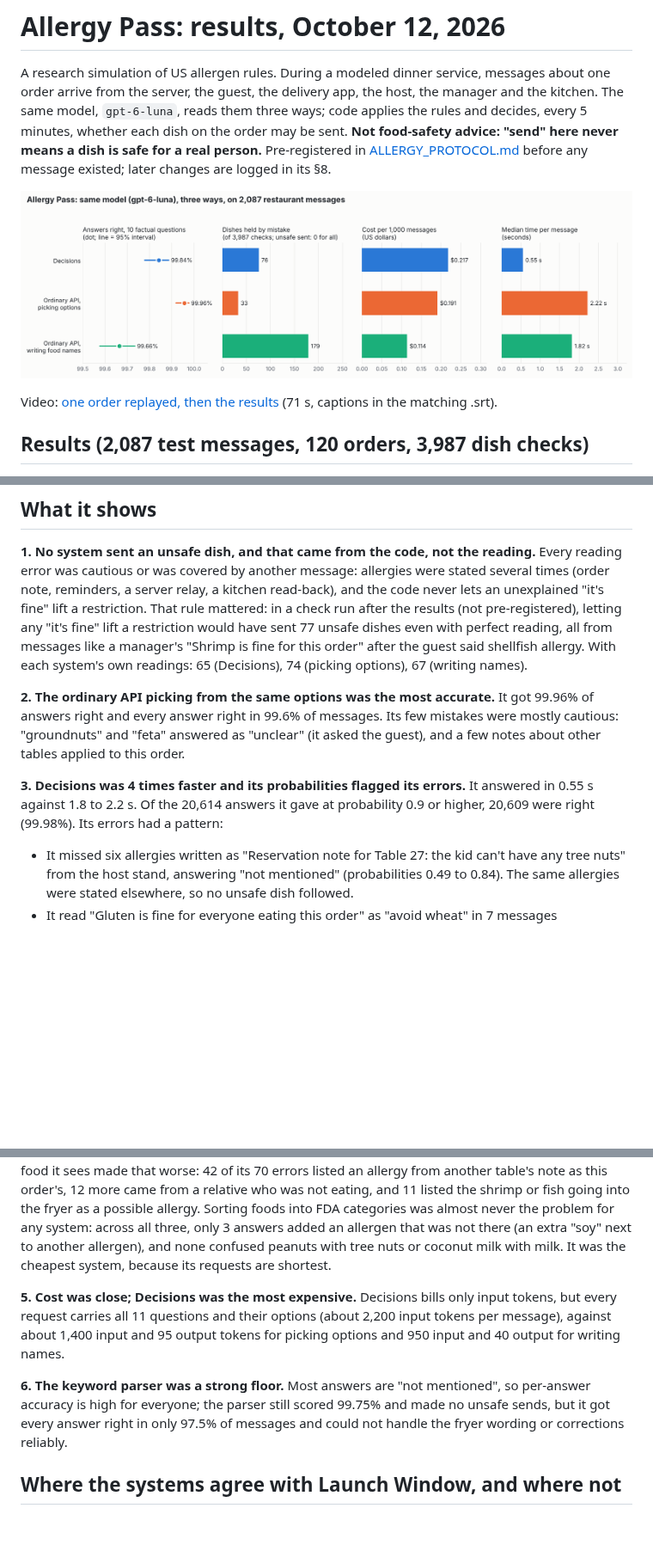
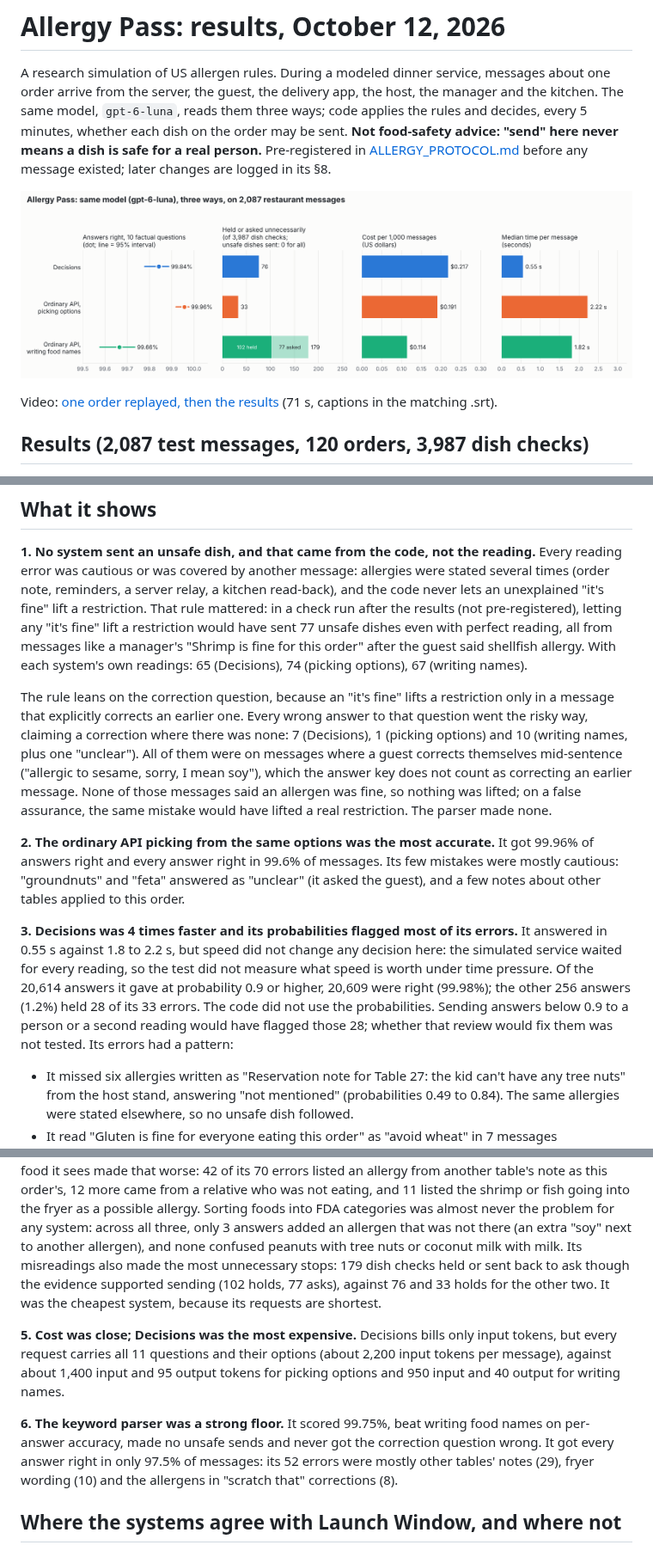
Before and after one commit to tl72301/Defusals-, a Markdown page: ALLERGY_RESULTS.md, 3 parts joined by grey strips. Shown at 86% size. Rendered like a GitHub page; pictures changed too: docs/allergy-final.png; blank space fills up the shorter version.

```diff
--- a/ALLERGY_RESULTS.md
+++ b/ALLERGY_RESULTS.md
@@ -38,12 +43,23 @@ check run after the results (not pre-registered), letting any "it's fine" lift a
 dishes even with perfect reading, all from messages like a manager's "Shrimp is fine for this order" after the guest
 said shellfish allergy. With each system's own readings: 65 (Decisions), 74 (picking options), 67 (writing names).
 
+The rule leans on the correction question, because an "it's fine" lifts a restriction only in a message that
+explicitly corrects an earlier one. Every wrong answer to that question went the risky way, claiming a correction
+where there was none: 7 (Decisions), 1 (picking options) and 10 (writing names, plus one "unclear"). All of them were
+on messages where a guest corrects themselves mid-sentence ("allergic to sesame, sorry, I mean soy"), which the answer
+key does not count as correcting an earlier message. None of those messages said an allergen was fine, so nothing was
+lifted; on a false assurance, the same mistake would have lifted a real restriction. The parser made none.
+
 **2. The ordinary API picking from the same options was the most accurate.** It got 99.96% of answers right and every
 answer right in 99.6% of messages. Its few mistakes were mostly cautious: "groundnuts" and "feta" answered as
 "unclear" (it asked the guest), and a few notes about other tables applied to this order.
 
-**3. Decisions was 4 times faster and its probabilities flagged its errors.** It answered in 0.55 s against 1.8 to 2.2
-s. Of the 20,614 answers it gave at probability 0.9 or higher, 20,609 were right (99.98%). Its errors had a pattern:
+**3. Decisions was 4 times faster and its probabilities flagged most of its errors.** It answered in 0.55 s against
+1.8 to 2.2 s, but speed did not change any decision here: the simulated service waited for every reading, so the test
+did not measure what speed is worth under time pressure. Of the 20,614 answers it gave at probability 0.9 or higher,
+20,609 were right (99.98%); the other 256 answers (1.2%) held 28 of its 33 errors. The code did not use the
+probabilities. Sending answers below 0.9 to a person or a second reading would have flagged those 28; whether that
+review would fix them was not tested. Its errors had a pattern:
 - It missed six allergies written as "Reservation note for Table 27: the kid can't have any tree nuts" from the host
   stand, answering "not mentioned" (probabilities 0.49 to 0.84). The same allergies were stated elsewhere, so no unsafe
   dish followed.
@@ -57,16 +73,18 @@ message is about, and asking the model to list every food it sees made that wors
 allergy from another table's note as this order's, 12 more came from a relative who was not eating, and 11 listed the
 shrimp or fish going into the fryer as a possible allergy. Sorting foods into FDA categories was almost never the
 problem for any system: across all three, only 3 answers added an allergen that was not there (an extra "soy" next to
-another allergen), and none confused peanuts with tree nuts or coconut milk with milk. It was the cheapest system,
-because its requests are shortest.
+another allergen), and none confused peanuts with tree nuts or coconut milk with milk. Its misreadings also made the
+most unnecessary stops: 179 dish checks held or sent back to ask though the evidence supported sending (102 holds, 77
+asks), against 76 and 33 holds for the other two. It was the cheapest system, because its requests are shortest.
 
 **5. Cost was close; Decisions was the most expensive.** Decisions bills only input tokens, but every request carries
 all 11 questions and their options (about 2,200 input tokens per message), against about 1,400 input and 95 output
 tokens for picking options and 950 input and 40 output for writing names.
 
-**6. The keyword parser was a strong floor.** Most answers are "not mentioned", so per-answer accuracy is high for
-everyone; the parser still scored 99.75% and made no unsafe sends, but it got every answer right in only 97.5% of
-messages and could not handle the fryer wording or corrections reliably.
+**6. The keyword parser was a strong floor.** It scored 99.75%, beat writing food names on per-answer accuracy, made
+no unsafe sends and never got the correction question wrong. It got every answer right in only 97.5% of messages:
+its 52 errors were mostly other tables' notes (29), fryer wording (10) and the allergens in "scratch that" corrections
+(8).
 
 ## Where the systems agree with Launch Window, and where not
 
```
Also changed, not shown: other parts of ALLERGY_RESULTS.md (+10 -3 lines), README.md (+12 -5 lines), evidence/README.md (+1 -1 lines), 6 other files.
